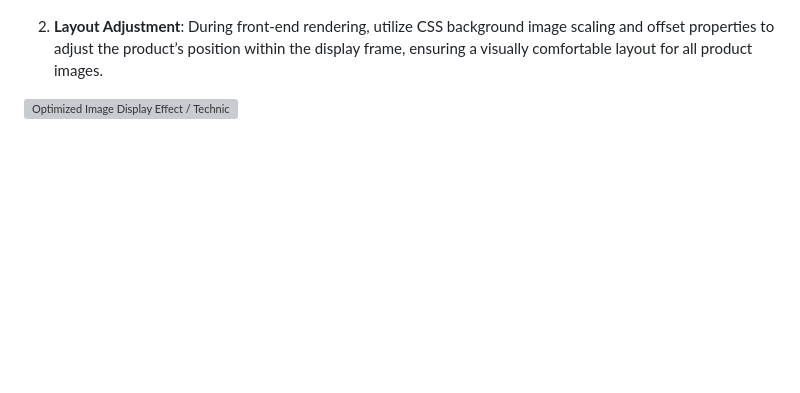
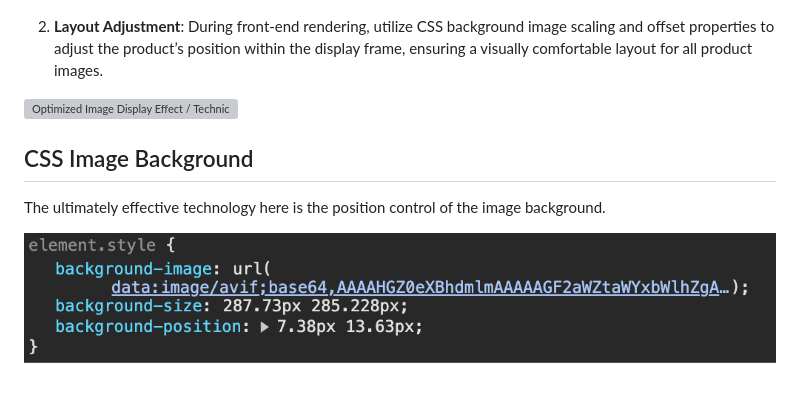
Before and after one commit to vitrum/product-list-image-auto-refit, a Markdown page: readme.md, the part around the change. GitHub-like rendering; pictures changed too: images/background.png (added); blank space fills up the shorter version; grey boxes are pictures that could not be loaded.

```diff
--- a/readme.md
+++ b/readme.md
@@ -25,3 +25,9 @@ To address this issue, we propose leveraging JavaScript for image content recogn
 替换说明：同上，可根据实际需求修改alt文本和图片路径
 -->
 ![Optimized Image Display Effect / Technical Implementation Diagram](images/optimized-display.png)
+
+
+## CSS Image Background
+The ultimately effective technology here is the position control of the image background.
+
+![CSS Image Background](images/background.png)
```
